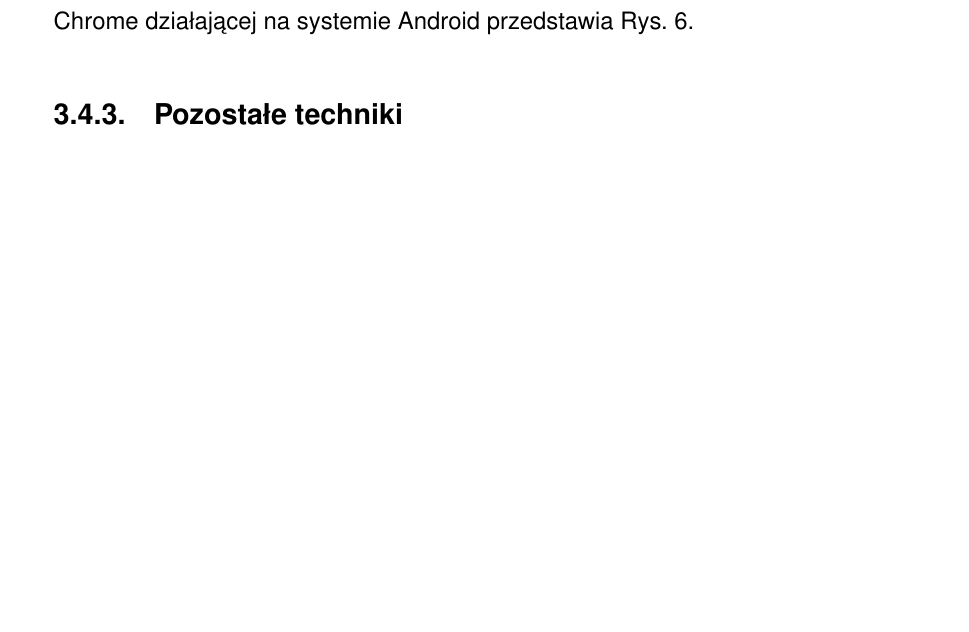
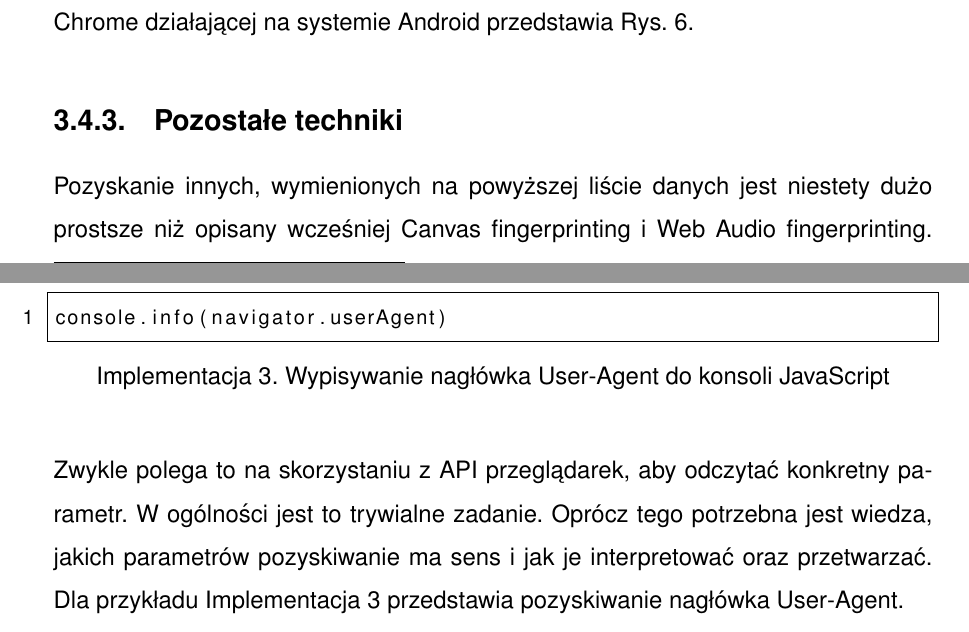
Before and after one commit to amwolff/be, a LaTeX thesis (thesis/document.tex, which reads thesis/tex/03.tex): part of page 34 of 42 before the commit and two parts of pages 34 and 36 of 43 after it, the two joined at a grey line, cut so that both start at the same text, the shorter picture padded with empty space. Compiled offline with pdfLaTeX.

Commit message:
Finish the 3.4.3

```diff
--- a/thesis/tex/03.tex
+++ b/thesis/tex/03.tex
@@ -320,6 +320,17 @@ oscillator.start(0); // Uruchomienie przetwarzania potoku.
 \end{figure}
 
 \subsection{Pozostałe techniki}
+Pozyskanie innych, wymienionych na powyższej liście danych jest niestety dużo
+prostsze niż opisany wcześniej Canvas fingerprinting i Web Audio fingerprinting.
+Zwykle polega to na skorzystaniu z API przeglądarek, aby odczytać konkretny
+parametr. W ogólności jest to trywialne zadanie. Oprócz tego potrzebna jest
+wiedza, jakich parametrów pozyskiwanie ma sens i jak je interpretować oraz
+przetwarzać. Dla przykładu Implementacja 3 przedstawia pozyskiwanie nagłówka
+User-Agent.
+
+\begin{lstlisting}[float,language=Java,caption=Wypisywanie nagłówka User-Agent do konsoli JavaScript]
+console.info(navigator.userAgent)
+\end{lstlisting}
 
 % \subsection{Protokoły warstwy drugiej w modelu OSI}
 
```
Also changed, not shown: thesis/document.pdf, 1 other file.
